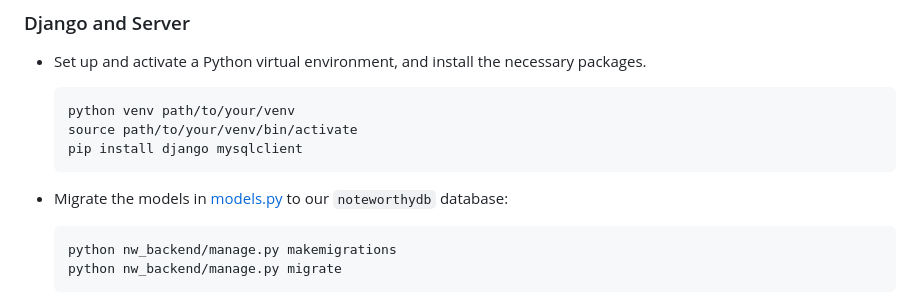
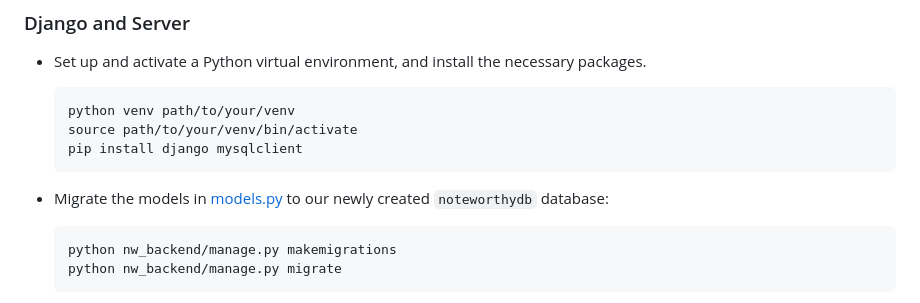
Before and after one commit to conduits-link/backend, a Markdown page: readme.md, the part around the change. Drawn GitHub-style.

````diff
--- a/readme.md
+++ b/readme.md
@@ -60,7 +60,7 @@ Well done! From this point on, we only need worry about Django and the code in t
     pip install django mysqlclient
     ```
 
-* Migrate the models in [models.py](https://github.com/jhels/noteworthy-backend/blob/main/nw_backend/user_accounts/models.py) to our `noteworthydb` database:
+* Migrate the models in [models.py](https://github.com/jhels/noteworthy-backend/blob/main/nw_backend/user_accounts/models.py) to our newly created `noteworthydb` database:
 
     ```bash
     python nw_backend/manage.py makemigrations
````
